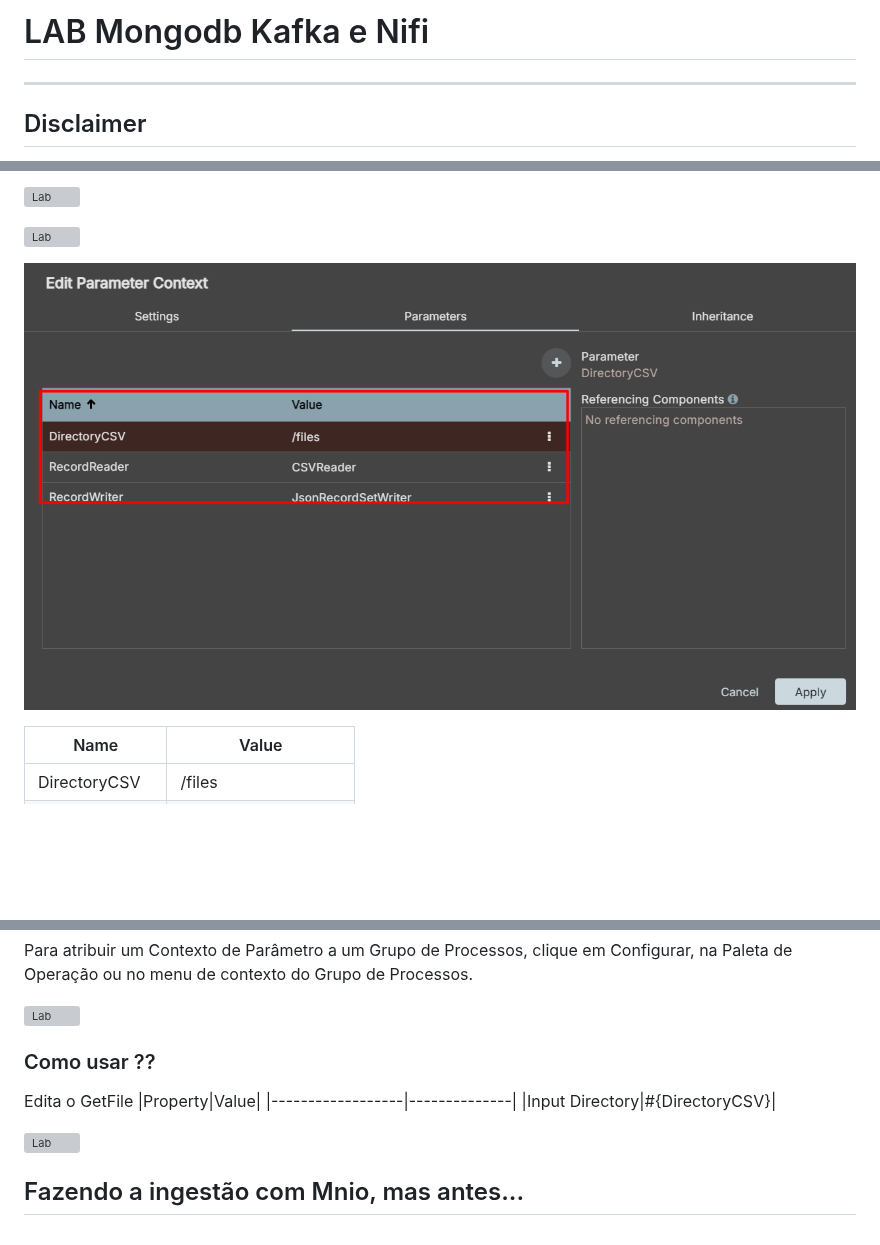
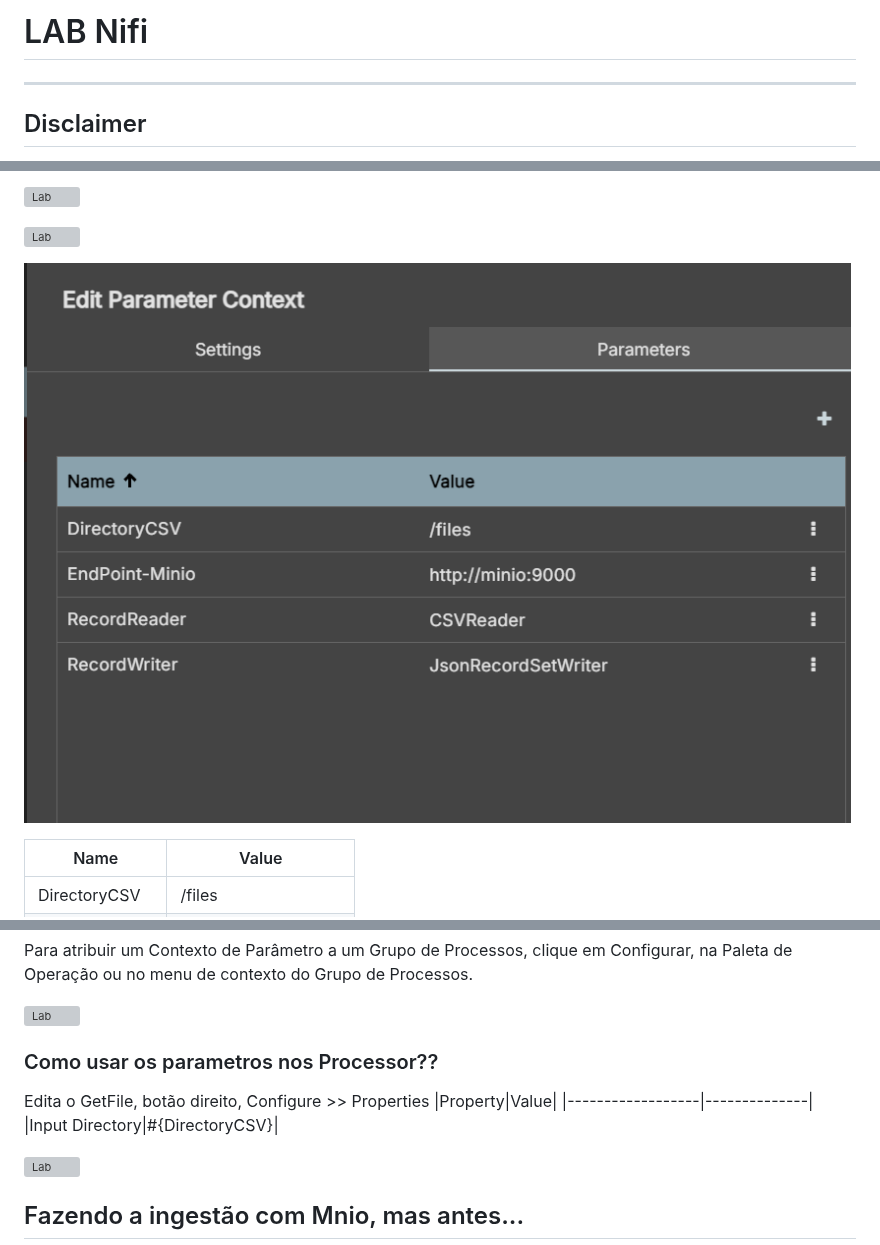
Before and after one commit to Labdata-FIA/Engenharia-Dados, a Markdown page: 19.Data-Flow-Nifi/README.md, 3 parts joined by grey strips. Drawn GitHub-style; pictures changed too: content/nifi-parameter-2.png; blank space fills up the shorter version; grey boxes are pictures that could not be loaded.

```diff
--- a/19.Data-Flow-Nifi/README.md
+++ b/19.Data-Flow-Nifi/README.md
@@ -1,5 +1,5 @@
 
-# LAB Mongodb Kafka e Nifi
+# LAB  Nifi
 
 ---
 ## Disclaimer
@@ -100,9 +96,9 @@ Para atribuir um Contexto de Parâmetro a um Grupo de Processos, clique em Confi
 
 ![Lab](/content/nifi6.png)
 
-### Como usar ??
+### Como usar os parametros nos Processor??
 
-Edita o GetFile
+Edita o GetFile, botão direito, Configure >> Properties
 |Property|Value|
 |------------------|--------------|
 |Input Directory|#{DirectoryCSV}|
```
Also changed, not shown: other parts of 19.Data-Flow-Nifi/README.md (+21 -22 lines), content/minio-05.png, content/minio-06.png, content/minio-07.png (added), content/nifi-3.0.0.png (added).
